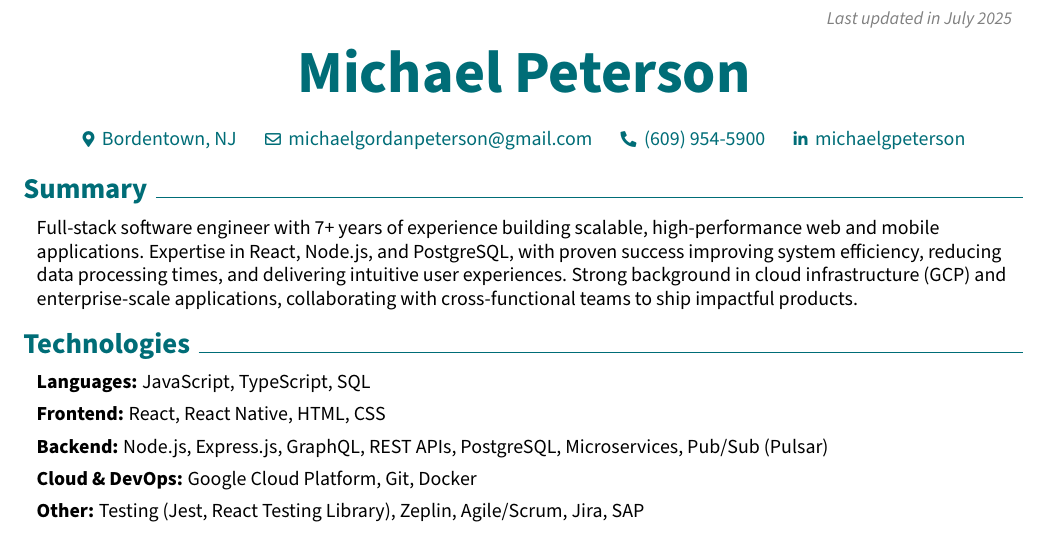
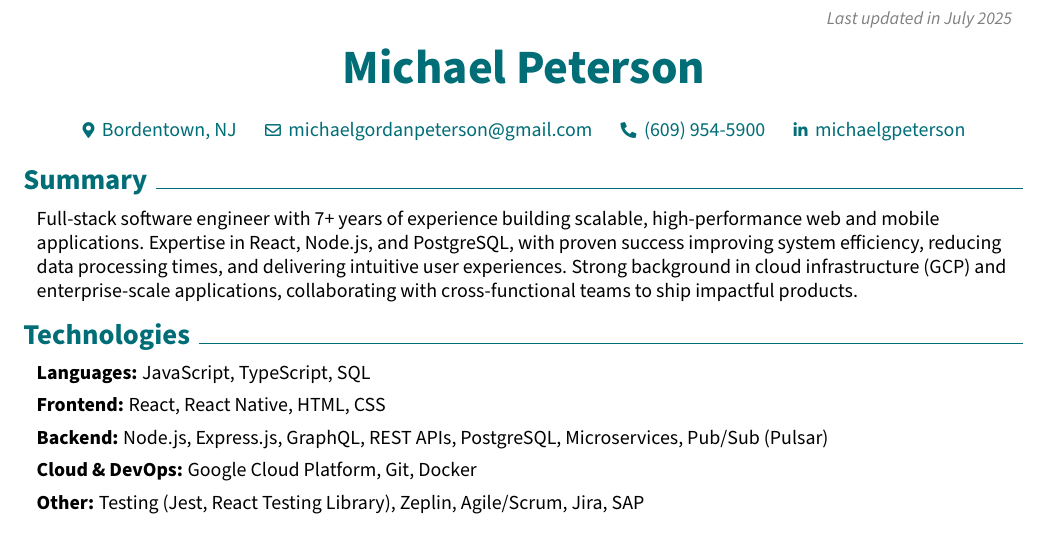
Before and after one commit to mik3wk/rendercv, a LaTeX CV (John_Doe_CV.tex): part of page 1 of 2, cut so that both start at the same text. Compiled offline with pdfLaTeX.

Commit message:
render the latest CV

```diff
--- a/John_Doe_CV.tex
+++ b/John_Doe_CV.tex
@@ -173,7 +173,7 @@
 
     \placelastupdatedtext
     \begin{header}
-        \fontsize{30 pt}{30 pt}
+        \fontsize{24 pt}{24 pt}
         \textbf{Michael Peterson}
 
         \vspace{0.3 cm}
```
Also changed, not shown: John_Doe_CV.pdf.
